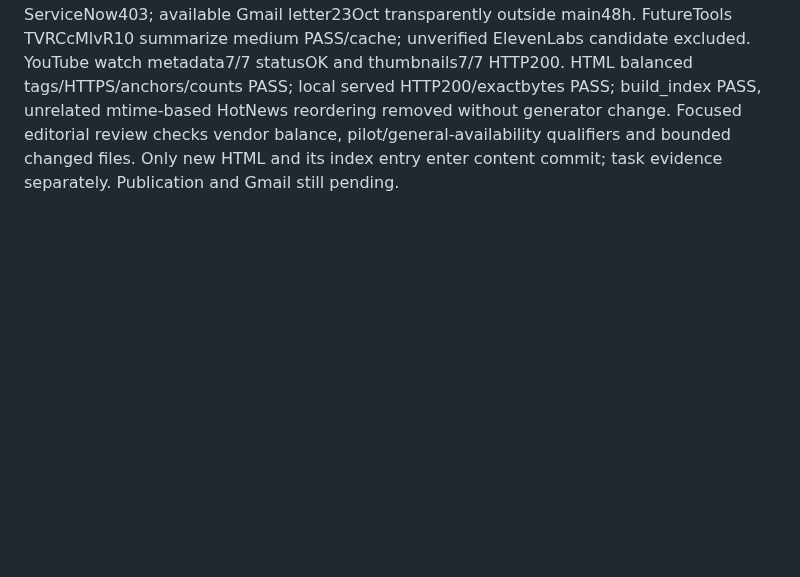
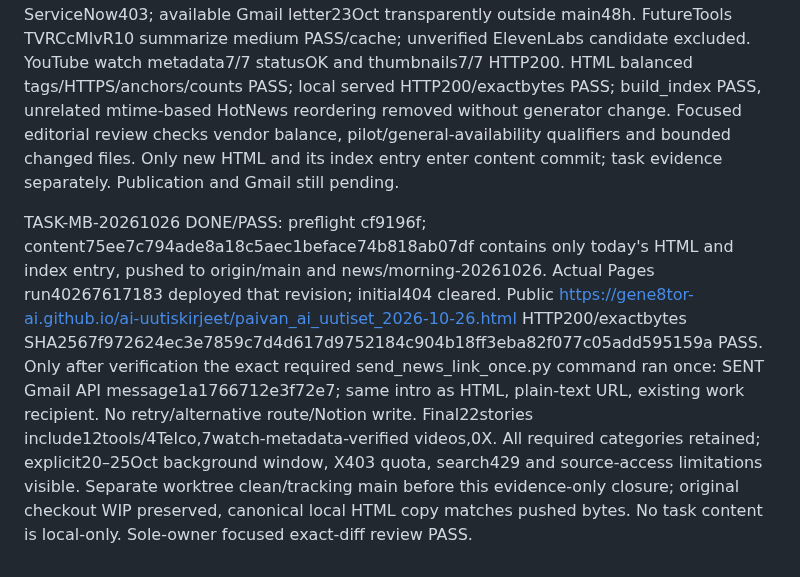
Before and after one commit to gene8tor-AI/ai-uutiskirjeet, a Markdown page: TASKS.md, the part around the change. GitHub-like rendering; blank space fills up the shorter version.

Commit message:
docs: verify Morning Brief 2026-10-26 publication and one email

```diff
--- a/TASKS.md
+++ b/TASKS.md
@@ -364,3 +364,5 @@ TASK-HOT-20261026-4105 DONE: reviewedsource a35e847/PR13 mergee2e42e2b57ed5abd3e
 IN_PROGRESS. Governing SPEC-3.1, SPEC-7.1, SPEC-7.2, SPEC-9.1, SPEC-10.1; NEWS-2.1 user cron eafe083d. Exact resource gene8tor-AI/ai-uutiskirjeet main, existing production GitHub Pages https://gene8tor-ai.github.io/ai-uutiskirjeet/paivan_ai_uutiset_2026-10-26.html; owner Anna Korpi/gene8tor-AI; existing billing unchanged, no paid resources/access/settings changes. Isolated news/morning-20261026 from origin/main 857900b; preserve original checkout WIP. Scope one comprehensive Finnish HTML, index entry and task evidence. Data boundary public news summaries and original URLs only; Gmail/Notion read sources never republished raw. Categories news, models/products, research, business/funding, tools grouped by workflow, Telco Europe/USA/Asia, attributed X signals and YouTube. Assume YouTube AI/automation, last seven days. Acceptance: source/date verification, source HTTP200 preflight where accessible, all categories, Finnish curated summaries, HTML parse, build_index and git diff --check, focused reviewed commit/push, public HTTP200/exactbytes. Only after public200 invoke send_news_link_once.py once with actual URL/subject/intro; SENT/SKIPPED/error recorded; no retry or alternative route. Existing work recipient per NEWS-2.1; no Notion writes. Rollback revert bounded content/index commit; email cannot recall. Cron explicitly authorizes this publication and single link-email attempt.
 
 Prepublication PASS: 22 curated stories, including 12 tools (original dates20–23Oct) and4Telco, plus7videos. All categories retained. Original-source content and dates checked, including discarding stale Anthropic research whose modified dates looked current. Selected source pages returned HTTP200 through web_fetch/curl; Figma22Oct enterprise text checked in original HTML, Perplexity20Oct date verified from indexed primary page. X403 permission-denied/credits-or-monthly-limit (no fabricated posts); search intermittent429; ServiceNow403; available Gmail letter23Oct transparently outside main48h. FutureTools TVRCcMlvR10 summarize medium PASS/cache; unverified ElevenLabs candidate excluded. YouTube watch metadata7/7 statusOK and thumbnails7/7 HTTP200. HTML balanced tags/HTTPS/anchors/counts PASS; local served HTTP200/exactbytes PASS; build_index PASS, unrelated mtime-based HotNews reordering removed without generator change. Focused editorial review checks vendor balance, pilot/general-availability qualifiers and bounded changed files. Only new HTML and its index entry enter content commit; task evidence separately. Publication and Gmail still pending.
+
+TASK-MB-20261026 DONE/PASS: preflight cf9196f; content75ee7c794ade8a18c5aec1beface74b818ab07df contains only today's HTML and index entry, pushed to origin/main and news/morning-20261026. Actual Pages run40267617183 deployed that revision; initial404 cleared. Public https://gene8tor-ai.github.io/ai-uutiskirjeet/paivan_ai_uutiset_2026-10-26.html HTTP200/exactbytes SHA2567f972624ec3e7859c7d4d617d9752184c904b18ff3eba82f077c05add595159a PASS. Only after verification the exact required send_news_link_once.py command ran once: SENT Gmail API message1a1766712e3f72e7; same intro as HTML, plain-text URL, existing work recipient. No retry/alternative route/Notion write. Final22stories include12tools/4Telco,7watch-metadata-verified videos,0X. All required categories retained; explicit20–25Oct background window, X403 quota, search429 and source-access limitations visible. Separate worktree clean/tracking main before this evidence-only closure; original checkout WIP preserved, canonical local HTML copy matches pushed bytes. No task content is local-only. Sole-owner focused exact-diff review PASS.
```
